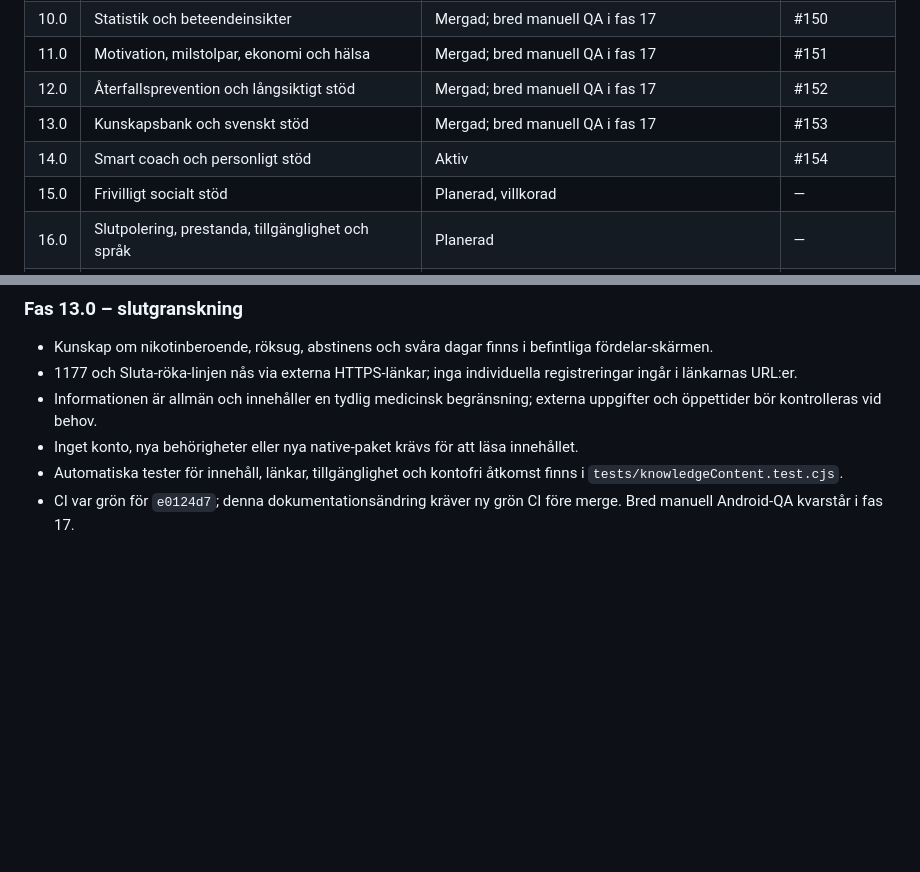
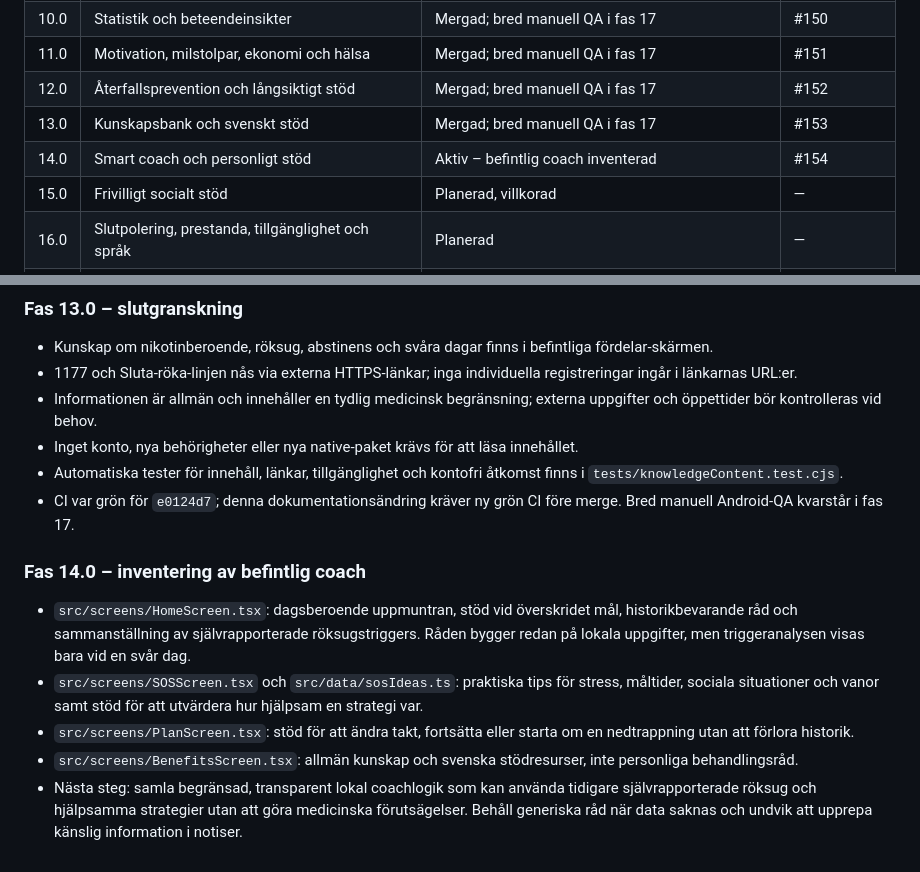
Before and after one commit to Wolfyslayer/Smoke-less-app, a Markdown page: docs/MASTER_ROADMAP.md, 2 parts joined by grey strips. GitHub-like rendering; blank space fills up the shorter version.

Commit message:
docs(coach): inventory existing home, SOS and plan guidance

```diff
--- a/docs/MASTER_ROADMAP.md
+++ b/docs/MASTER_ROADMAP.md
@@ -33,7 +33,7 @@
 | 11.0 | Motivation, milstolpar, ekonomi och hälsa | Mergad; bred manuell QA i fas 17 | #151 |
 | 12.0 | Återfallsprevention och långsiktigt stöd | Mergad; bred manuell QA i fas 17 | #152 |
 | 13.0 | Kunskapsbank och svenskt stöd | Mergad; bred manuell QA i fas 17 | #153 |
-| 14.0 | Smart coach och personligt stöd | Aktiv | #154 |
+| 14.0 | Smart coach och personligt stöd | Aktiv – befintlig coach inventerad | #154 |
 | 15.0 | Frivilligt socialt stöd | Planerad, villkorad | — |
 | 16.0 | Slutpolering, prestanda, tillgänglighet och språk | Planerad | — |
 | 16.3 | Android-tillbakaknapp och navigations-UX | Planerad | — |
@@ -214,3 +214,11 @@ Status nedan är en konservativ arbetsbedömning utifrån implementerad funktion
 - Inget konto, nya behörigheter eller nya native-paket krävs för att läsa innehållet.
 - Automatiska tester för innehåll, länkar, tillgänglighet och kontofri åtkomst finns i `tests/knowledgeContent.test.cjs`.
 - CI var grön för `e0124d7`; denna dokumentationsändring kräver ny grön CI före merge. Bred manuell Android-QA kvarstår i fas 17.
+
+### Fas 14.0 – inventering av befintlig coach
+
+- `src/screens/HomeScreen.tsx`: dagsberoende uppmuntran, stöd vid överskridet mål, historikbevarande råd och sammanställning av självrapporterade röksugstriggers. Råden bygger redan på lokala uppgifter, men triggeranalysen visas bara vid en svår dag.
+- `src/screens/SOSScreen.tsx` och `src/data/sosIdeas.ts`: praktiska tips för stress, måltider, sociala situationer och vanor samt stöd för att utvärdera hur hjälpsam en strategi var.
+- `src/screens/PlanScreen.tsx`: stöd för att ändra takt, fortsätta eller starta om en nedtrappning utan att förlora historik.
+- `src/screens/BenefitsScreen.tsx`: allmän kunskap och svenska stödresurser, inte personliga behandlingsråd.
+- Nästa steg: samla begränsad, transparent lokal coachlogik som kan använda tidigare självrapporterade röksug och hjälpsamma strategier utan att göra medicinska förutsägelser. Behåll generiska råd när data saknas och undvik att upprepa känslig information i notiser.
```
